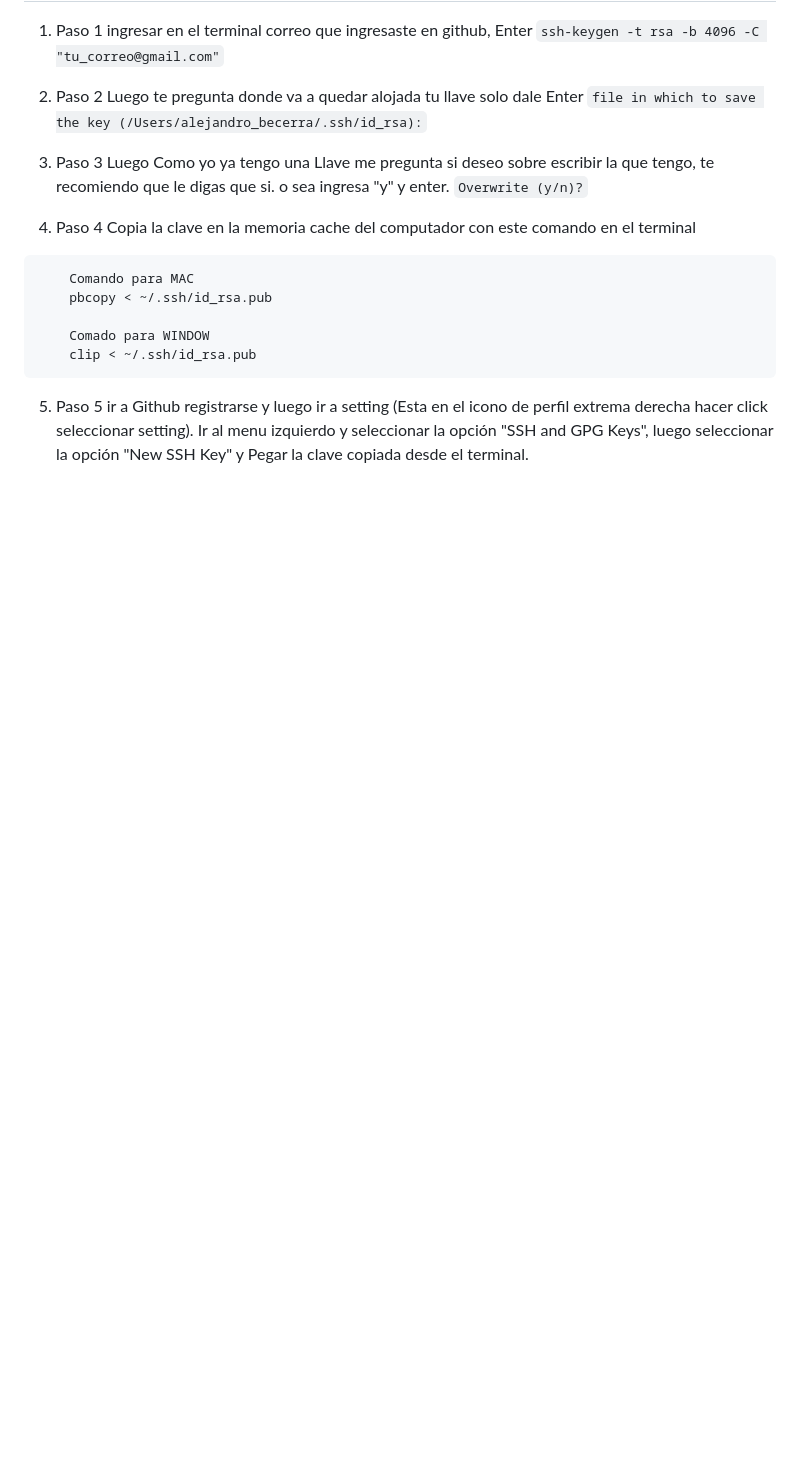
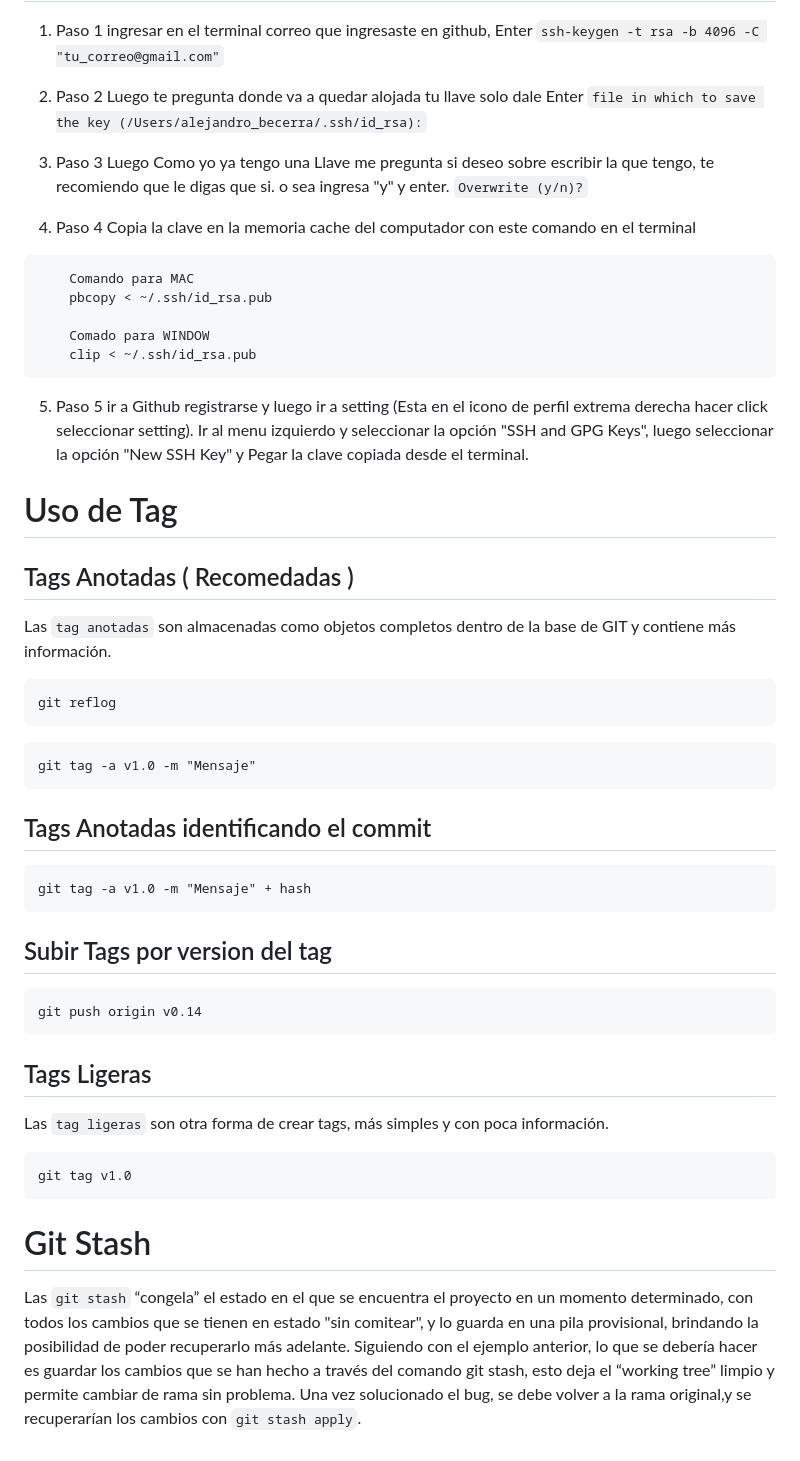
Before and after one commit to abecerraguz/apuntes-git-github, a Markdown page: readme.md, the part around the change printed below. Drawn GitHub-style; blank space fills up the shorter version.

Commit message:
Se agrega el uso de tag en readme

```diff
--- a/readme.md
+++ b/readme.md
@@ -179,3 +177,41 @@ rm -rf .git
 ~~~
 
 5. Paso 5 ir a Github registrarse y luego ir a setting (Esta en el icono de perfil extrema derecha hacer click seleccionar setting). Ir al menu izquierdo y seleccionar la opción "SSH and GPG Keys", luego seleccionar la opción "New SSH Key" y Pegar la clave copiada desde el terminal.
+
+
+# Uso de Tag
+
+## Tags Anotadas ( Recomedadas )
+Las `tag anotadas` son almacenadas como objetos completos dentro de la base de GIT y contiene más información.
+~~~
+git reflog
+~~~
+~~~
+git tag -a v1.0 -m "Mensaje"
+~~~
+
+## Tags Anotadas identificando el commit
+~~~
+git tag -a v1.0 -m "Mensaje" + hash
+~~~
+
+## Subir Tags por version del tag
+~~~
+git push origin v0.14
+~~~
+
+## Tags Ligeras
+Las `tag ligeras` son otra forma de crear tags, más simples y con poca información.
+
+~~~
+git tag v1.0
+~~~
+
+# Git Stash
+
+Las ` git stash ` “congela” el estado en el que se encuentra el proyecto en un
+momento determinado, con todos los cambios que se tienen en estado "sin comitear", y lo guarda en una pila provisional, brindando la posibilidad de poder recuperarlo más
+adelante. Siguiendo con el ejemplo anterior, lo que se debería hacer es guardar los
+cambios que se han hecho a través del comando git stash, esto deja el “working tree”
+limpio y permite cambiar de rama sin problema. Una vez solucionado el bug, se debe
+volver a la rama original,y se recuperarían los cambios con `git stash apply`.
```
Also changed, not shown: other parts of readme.md (+0 -2 lines).
